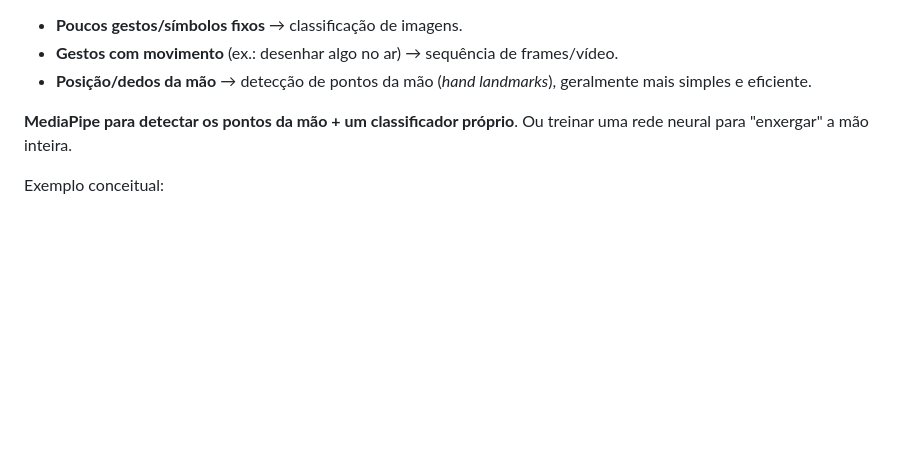
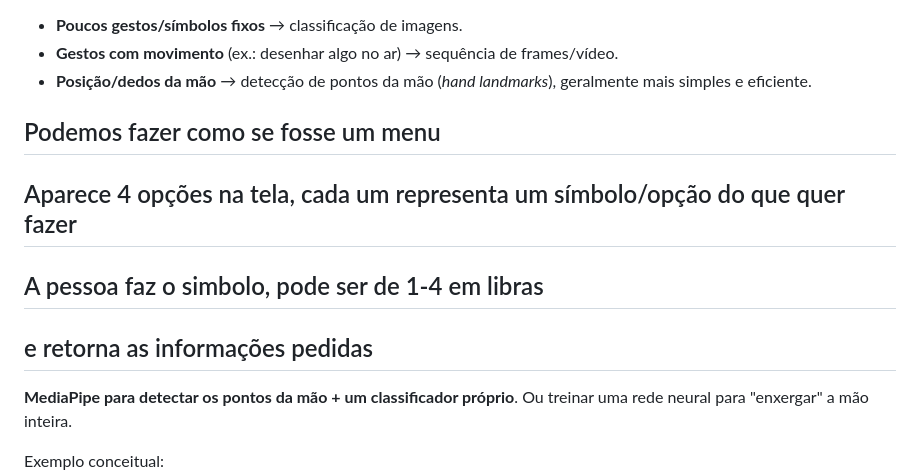
Before and after one commit to athena272/totem-aju, a Markdown page: sugestoes.md, the part around the change. Rendered like a GitHub page; blank space fills up the shorter version.

Commit message:
chore: conceito inicial do projeto
Added a section outlining a menu interface for symbol selection.

```diff
--- a/sugestoes.md
+++ b/sugestoes.md
@@ -1,6 +1,11 @@
  - **Poucos gestos/símbolos fixos** → classificação de imagens.
 - **Gestos com movimento** (ex.: desenhar algo no ar) → sequência de frames/vídeo.
 - **Posição/dedos da mão** → detecção de pontos da mão (_hand landmarks_), geralmente mais simples e eficiente.
+
+## Podemos fazer como se fosse um menu
+## Aparece 4 opções na tela, cada um representa um símbolo/opção do que quer fazer
+## A pessoa faz o simbolo, pode ser de 1-4 em libras
+## e retorna as informações pedidas
 
 **MediaPipe para detectar os pontos da mão + um classificador próprio**. Ou treinar uma rede neural para "enxergar" a mão inteira.
 
```
